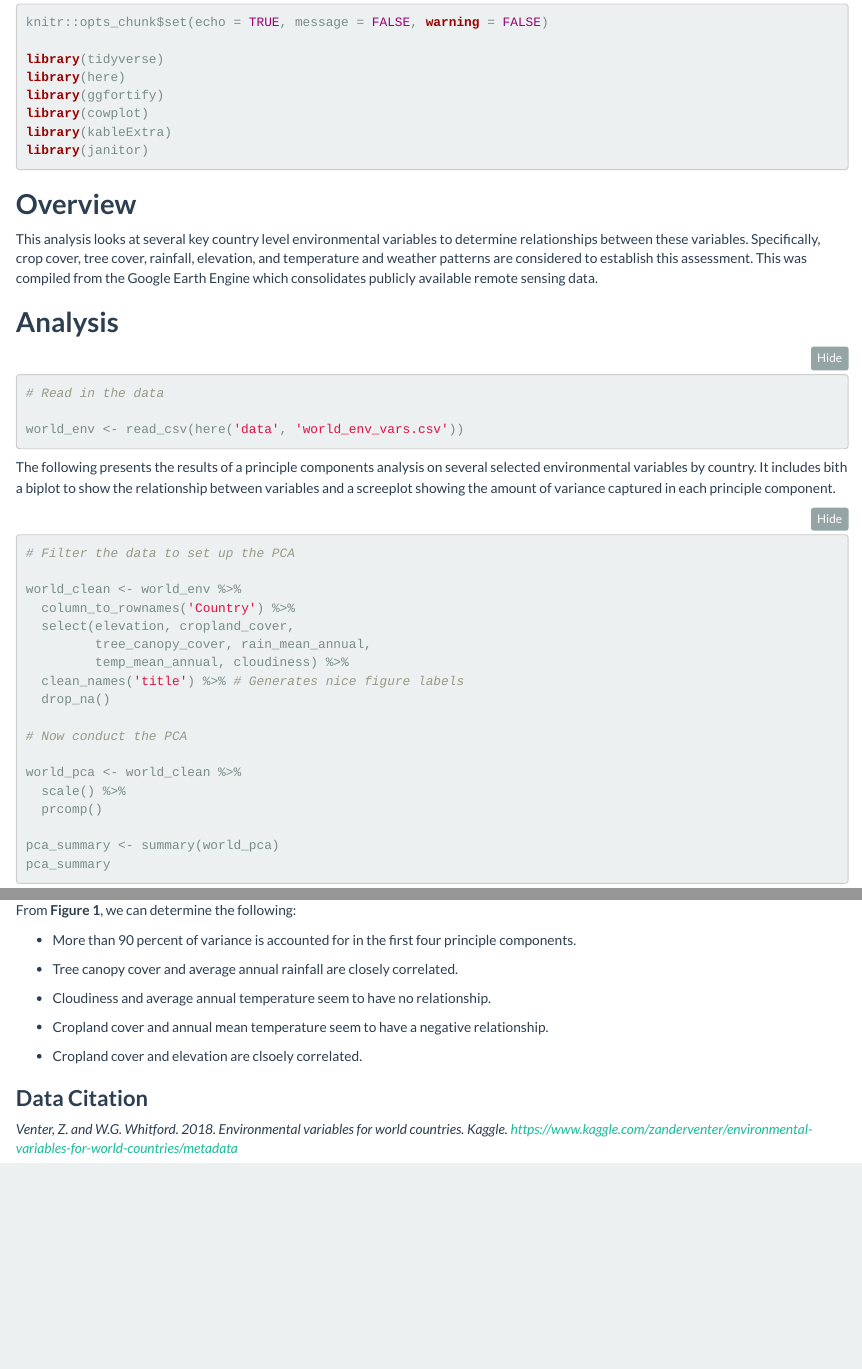
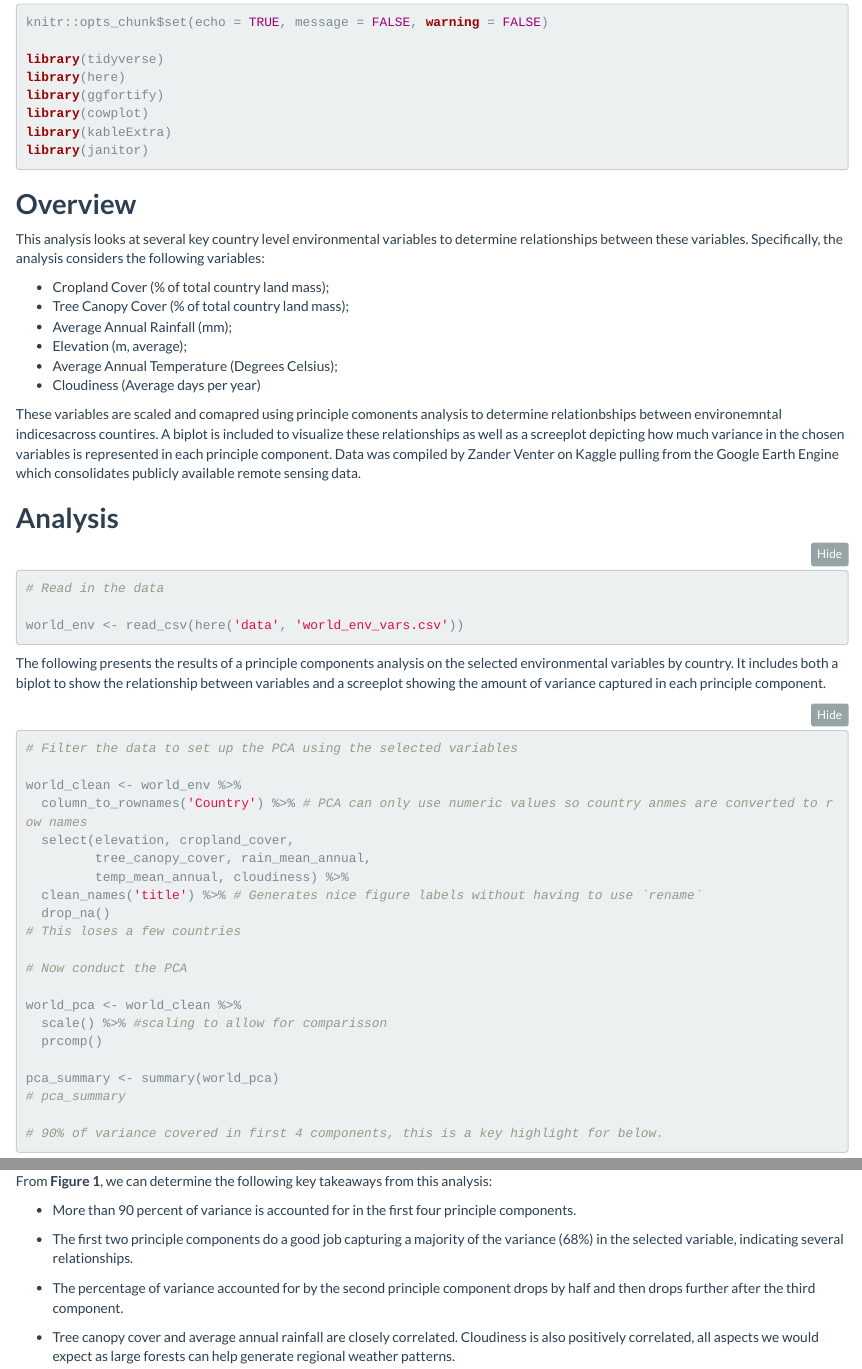
Before and after one commit to connermuir/ESM244_assignment3, an R Markdown document (code/a3_task1_smith_conner.Rmd): the page in a window 1100 px wide, from 200 px down, and a second part further down, joined at a grey line. The pictures show the output file code/a3_task1_smith_conner.html that the author committed with the source, opened offline; folded parts are opened.

Commit message:
Task 1 Final.

````diff
--- a/code/a3_task1_smith_conner.Rmd
+++ b/code/a3_task1_smith_conner.Rmd
@@ -21,7 +21,16 @@ library(janitor)
 
 ## **Overview**
 
-This analysis looks at several key country level environmental variables to determine relationships between these variables. Specifically, crop cover, tree cover, rainfall, elevation, and temperature and weather patterns are considered to establish this assessment. This was compiled from the Google Earth Engine which consolidates publicly available remote sensing data.
+This analysis looks at several key country level environmental variables to determine relationships between these variables. Specifically, the analysis considers the following variables:
+
+- Cropland Cover (% of total country land mass);
+- Tree Canopy Cover (% of total country land mass);
+- Average Annual Rainfall (mm);
+- Elevation (m, average);
+- Average Annual Temperature (Degrees Celsius);
+- Cloudiness (Average days per year)
+
+These variables are scaled and comapred using principle comonents analysis to determine relationbships between environemntal indicesacross countires. A biplot is included to visualize these relationships as well as a screeplot depicting how much variance in the chosen variables is represented in each principle component. Data  was compiled by Zander Venter on Kaggle pulling from the Google Earth Engine which consolidates publicly available remote sensing data.
 
 ## **Analysis**
 
@@ -31,29 +40,30 @@ This analysis looks at several key country level environmental variables to dete
 world_env <- read_csv(here('data', 'world_env_vars.csv'))
 ```
 
-The following presents the results of a principle components analysis on several selected environmental variables by country. It includes bith a biplot to show the relationship between variables and a screeplot showing the amount of variance captured in each principle component.
+The following presents the results of a principle components analysis on the selected environmental variables by country. It includes both a biplot to show the relationship between variables and a screeplot showing the amount of variance captured in each principle component.
 
 ```{r}
-# Filter the data to set up the PCA
+# Filter the data to set up the PCA using the selected variables
 
 world_clean <- world_env %>%
-  column_to_rownames('Country') %>%
+  column_to_rownames('Country') %>% # PCA can only use numeric values so country anmes are converted to row names
   select(elevation, cropland_cover,
          tree_canopy_cover, rain_mean_annual,
          temp_mean_annual, cloudiness) %>%
-  clean_names('title') %>% # Generates nice figure labels
+  clean_names('title') %>% # Generates nice figure labels without having to use `rename`
   drop_na()
+# This loses a few countries
 
 # Now conduct the PCA
 
 world_pca <- world_clean %>%
-  scale() %>%
+  scale() %>% #scaling to allow for comparisson
   prcomp()
 
 pca_summary <- summary(world_pca)
 # pca_summary
 
-# 90% of variance covered in first 4 components
+# 90% of variance covered in first 4 components, this is a key highlight for below.
 ```
 
 #### **Figure 1: World Environmental Data Variable Exploration**
@@ -107,12 +117,11 @@ plot_grid(biplot, scree,
 
-From **Figure 1**, we can determine the following:
+From **Figure 1**, we can determine the following key takeaways from this analysis:
 
 - More than 90 percent of variance is accounted for in the first four principle components.
 
-- Tree canopy cover and average annual rainfall are closely correlated.
+- The first two principle components do a good job capturing a majority of the variance (68%) in the selected variable, indicating several relationships.
 
-- Cloudiness and average annual temperature seem to have no relationship.
+- The percentage of variance accounted for by the second principle component drops by half and then drops further after the third component.
 
-- Cropland cover and annual mean temperature seem to have a negative relationship.
+- Tree canopy cover and average annual rainfall are closely correlated. Cloudiness is also positively correlated, all aspects we would expect as large forests can help generate regional weather patterns.
 
-- Cropland cover and elevation are clsoely correlated.
````
Also changed, not shown: code/a3_task1_smith_conner.html, code/a3_task1_smith_conner.Rmd (13 more changed lines).
